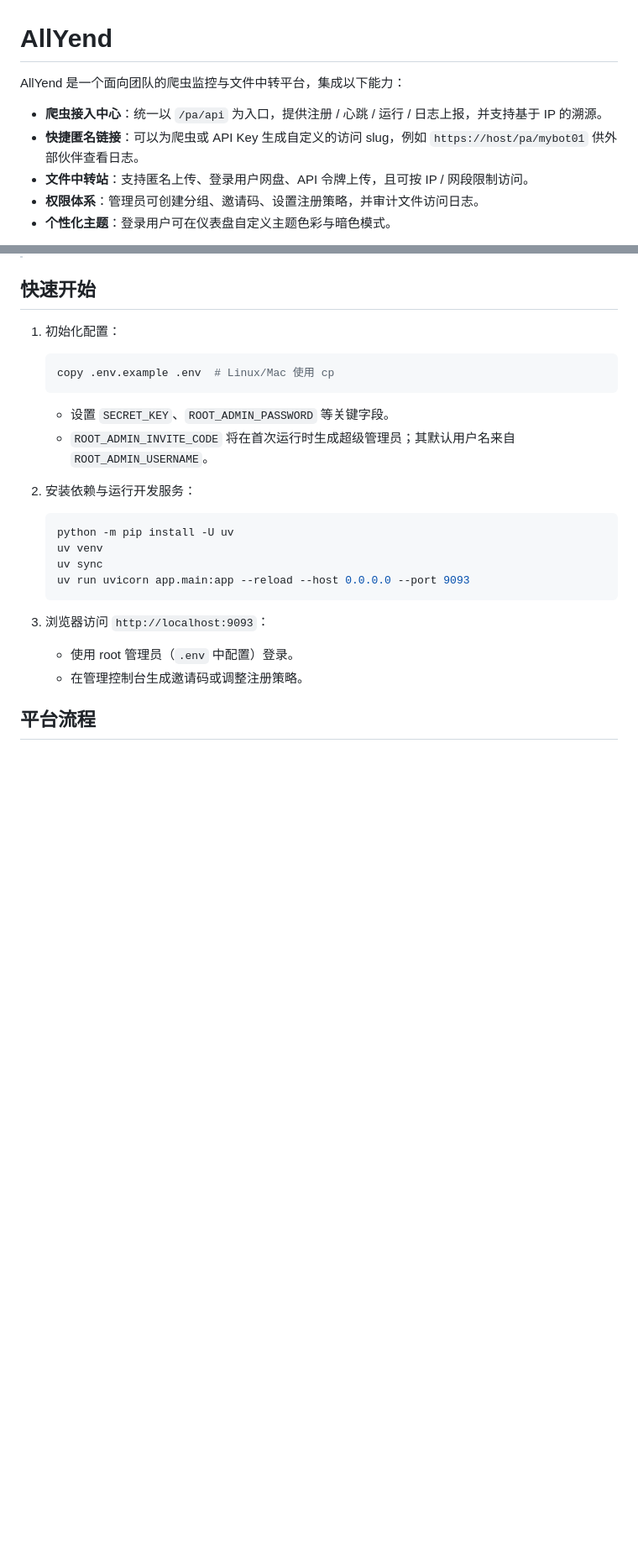
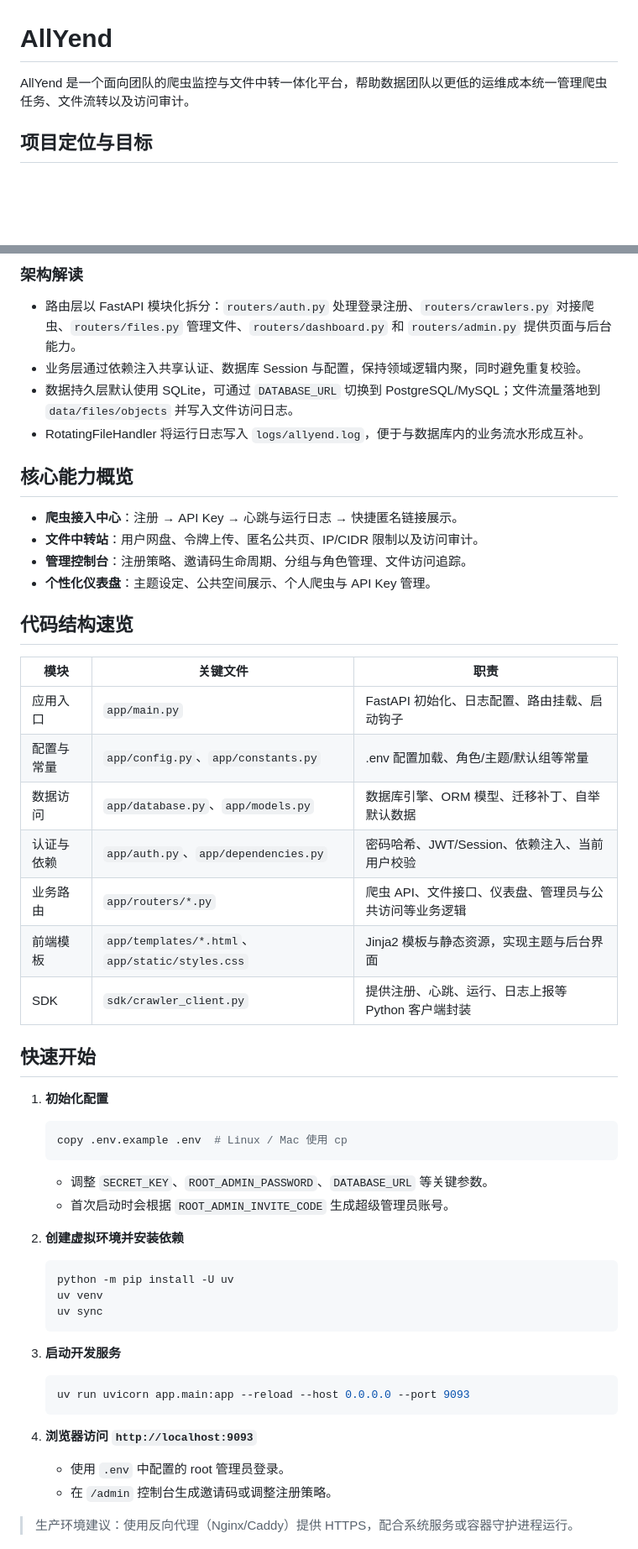
Before and after one commit to pscly/allyend, a Markdown page: README.md, 2 parts joined by grey strips. Shown: that part at 84% size. Drawn GitHub-style; blank space fills up the shorter version.

````diff
--- a/README.md
+++ b/README.md
@@ -1,10 +1,6 @@
 # AllYend
 
-AllYend 是一个面向团队的爬虫监控与文件中转平台，集成以下能力：
+AllYend 是一个面向团队的爬虫监控与文件中转一体化平台，帮助数据团队以更低的运维成本统一管理爬虫任务、文件流转以及访问审计。
 
-- **爬虫接入中心**：统一以 `/pa/api` 为入口，提供注册 / 心跳 / 运行 / 日志上报，并支持基于 IP 的溯源。
-- **快捷匿名链接**：可以为爬虫或 API Key 生成自定义的访问 slug，例如 `https://host/pa/mybot01` 供外部伙伴查看日志。
-- **文件中转站**：支持匿名上传、登录用户网盘、API 令牌上传，且可按 IP / 网段限制访问。
-- **权限体系**：管理员可创建分组、邀请码、设置注册策略，并审计文件访问日志。
-- **个性化主题**：登录用户可在仪表盘自定义主题色彩与暗色模式。
+## 项目定位与目标
 
@@ -12,24 +68,53 @@ AllYend 是一个面向团队的爬虫监控与文件中转平台，集成以下
+### 架构解读
+
+- 路由层以 FastAPI 模块化拆分：`routers/auth.py` 处理登录注册、`routers/crawlers.py` 对接爬虫、`routers/files.py` 管理文件、`routers/dashboard.py` 和 `routers/admin.py` 提供页面与后台能力。
+- 业务层通过依赖注入共享认证、数据库 Session 与配置，保持领域逻辑内聚，同时避免重复校验。
+- 数据持久层默认使用 SQLite，可通过 `DATABASE_URL` 切换到 PostgreSQL/MySQL；文件流量落地到 `data/files/objects` 并写入文件访问日志。
+- RotatingFileHandler 将运行日志写入 `logs/allyend.log`，便于与数据库内的业务流水形成互补。
+
+## 核心能力概览
+
+- **爬虫接入中心**：注册 → API Key → 心跳与运行日志 → 快捷匿名链接展示。
+- **文件中转站**：用户网盘、令牌上传、匿名公共页、IP/CIDR 限制以及访问审计。
+- **管理控制台**：注册策略、邀请码生命周期、分组与角色管理、文件访问追踪。
+- **个性化仪表盘**：主题设定、公共空间展示、个人爬虫与 API Key 管理。
+
+## 代码结构速览
+
+| 模块 | 关键文件 | 职责 |
+| ---- | ---- | ---- |
+| 应用入口 | `app/main.py` | FastAPI 初始化、日志配置、路由挂载、启动钩子 |
+| 配置与常量 | `app/config.py`、`app/constants.py` | .env 配置加载、角色/主题/默认组等常量 |
+| 数据访问 | `app/database.py`、`app/models.py` | 数据库引擎、ORM 模型、迁移补丁、自举默认数据 |
+| 认证与依赖 | `app/auth.py`、`app/dependencies.py` | 密码哈希、JWT/Session、依赖注入、当前用户校验 |
+| 业务路由 | `app/routers/*.py` | 爬虫 API、文件接口、仪表盘、管理员与公共访问等业务逻辑 |
+| 前端模板 | `app/templates/*.html`、`app/static/styles.css` | Jinja2 模板与静态资源，实现主题与后台界面 |
+| SDK | `sdk/crawler_client.py` | 提供注册、心跳、运行、日志上报等 Python 客户端封装 |
 
 ## 快速开始
 
-1. 初始化配置：
+1. **初始化配置**
    ```bash
-   copy .env.example .env  # Linux/Mac 使用 cp
+   copy .env.example .env  # Linux / Mac 使用 cp
    ```
-   - 设置 `SECRET_KEY`、`ROOT_ADMIN_PASSWORD` 等关键字段。
-   - `ROOT_ADMIN_INVITE_CODE` 将在首次运行时生成超级管理员；其默认用户名来自 `ROOT_ADMIN_USERNAME`。
+   - 调整 `SECRET_KEY`、`ROOT_ADMIN_PASSWORD`、`DATABASE_URL` 等关键参数。
+   - 首次启动时会根据 `ROOT_ADMIN_INVITE_CODE` 生成超级管理员账号。
 
-2. 安装依赖与运行开发服务：
+2. **创建虚拟环境并安装依赖**
    ```bash
    python -m pip install -U uv
    uv venv
    uv sync
+   ```
+
+3. **启动开发服务**
+   ```bash
    uv run uvicorn app.main:app --reload --host 0.0.0.0 --port 9093
    ```
 
-3. 浏览器访问 `http://localhost:9093`：
-   - 使用 root 管理员（`.env` 中配置）登录。
-   - 在管理控制台生成邀请码或调整注册策略。
+4. **浏览器访问 `http://localhost:9093`**
+   - 使用 `.env` 中配置的 root 管理员登录。
+   - 在 `/admin` 控制台生成邀请码或调整注册策略。
 
-## 平台流程
+> 生产环境建议：使用反向代理（Nginx/Caddy）提供 HTTPS，配合系统服务或容器守护进程运行。
 
````
Also changed, not shown: other parts of README.md (+118 -67 lines).
